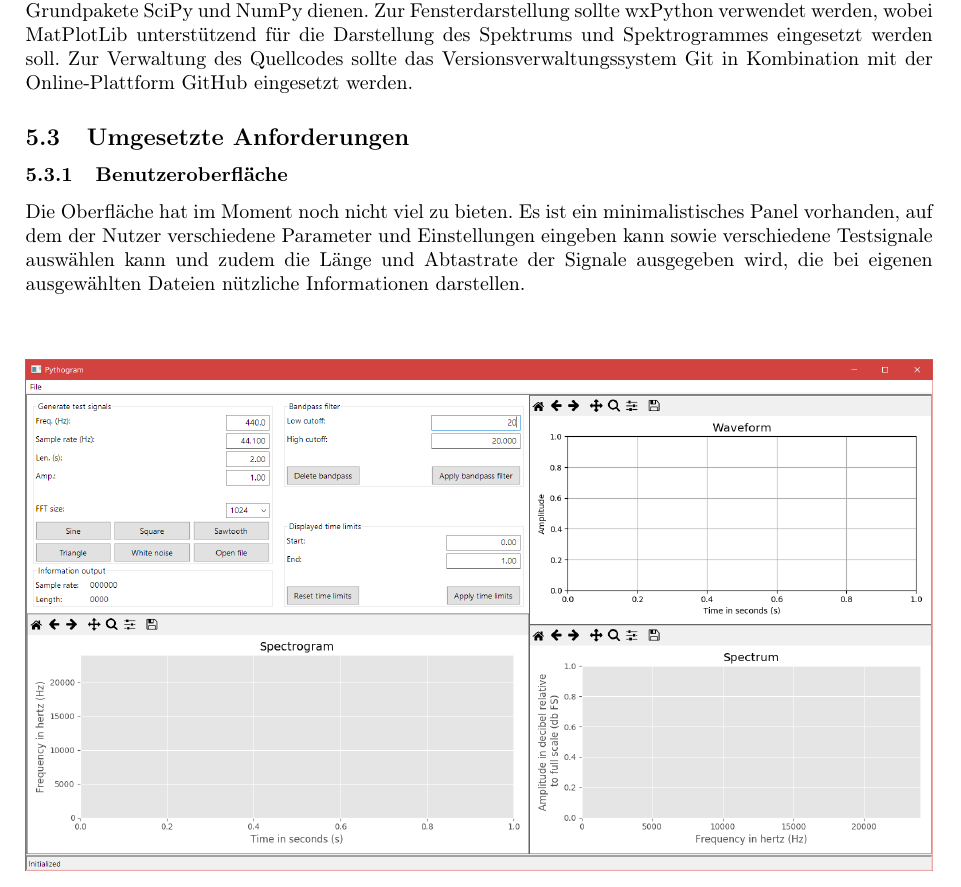
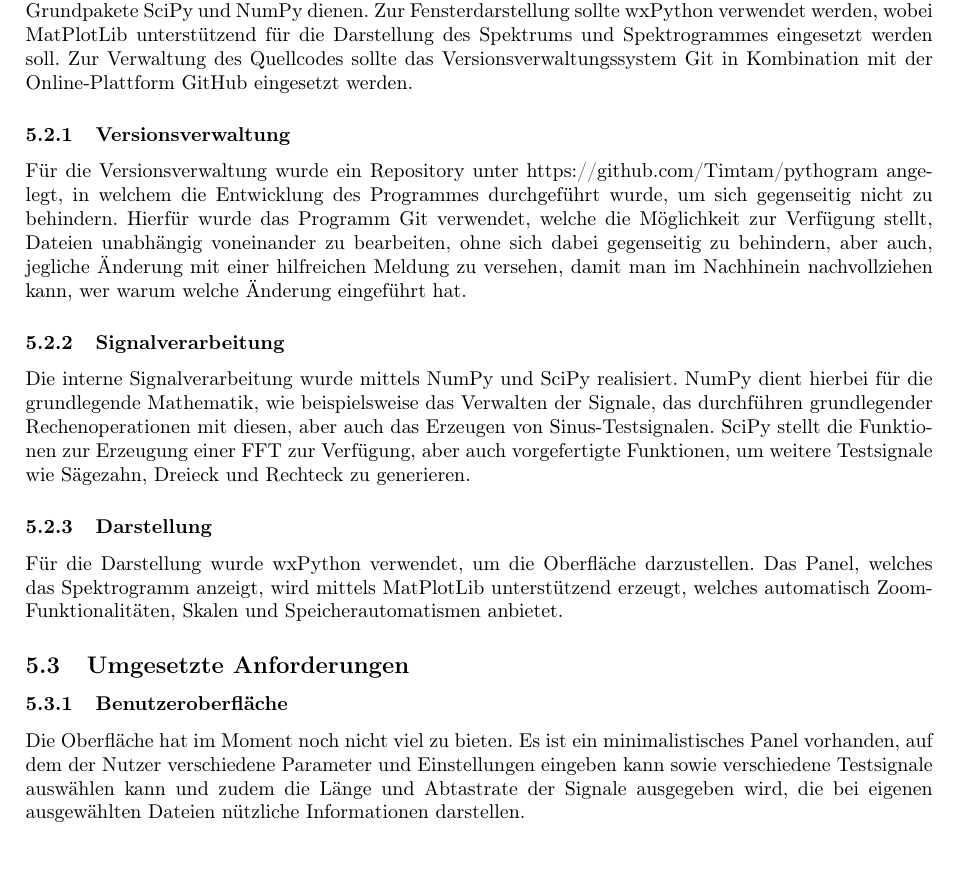
Before and after one commit to Timtam/pythogram, a LaTeX document (belegarbeit_msv.tex): part of page 14 of 16 before the commit and part of page 14 of 17 after it, cut so that both start at the same text. Compiled offline with pdfLaTeX.

Commit message:
werkzeuge

```diff
--- a/belegarbeit_msv.tex
+++ b/belegarbeit_msv.tex
@@ -245,6 +245,18 @@ Das Ziel des Projektes war es, diverse Techniken der Signalverarbeitung grundleg
 
 Als Werkzeuge zur Entwicklung sollten Python 2.7, die IDE PyCharm, aber auch die mathematischen Grundpakete SciPy und NumPy dienen. Zur Fensterdarstellung sollte wxPython verwendet werden, wobei MatPlotLib unterstützend für die Darstellung des Spektrums und Spektrogrammes eingesetzt werden soll. Zur Verwaltung des Quellcodes sollte das Versionsverwaltungssystem Git in Kombination mit der Online-Plattform GitHub eingesetzt werden.
 
+\subsubsection{Versionsverwaltung}
+
+Für die Versionsverwaltung wurde ein Repository unter https://github.com/Timtam/pythogram angelegt, in welchem die Entwicklung des Programmes durchgeführt wurde, um sich gegenseitig nicht zu behindern. Hierfür wurde das Programm Git verwendet, welche die Möglichkeit zur Verfügung stellt, Dateien unabhängig voneinander zu bearbeiten, ohne sich dabei gegenseitig zu behindern, aber auch, jegliche Änderung mit einer hilfreichen Meldung zu versehen, damit man im Nachhinein nachvollziehen kann, wer warum welche Änderung eingeführt hat.
+
+\subsubsection{Signalverarbeitung}
+
+Die interne Signalverarbeitung wurde mittels NumPy und SciPy realisiert. NumPy dient hierbei für die grundlegende Mathematik, wie beispielsweise das Verwalten der Signale, das durchführen grundlegender Rechenoperationen mit diesen, aber auch das Erzeugen von Sinus-Testsignalen. SciPy stellt die Funktionen zur Erzeugung einer FFT zur Verfügung, aber auch vorgefertigte Funktionen, um weitere Testsignale wie Sägezahn, Dreieck und Rechteck zu generieren.
+
+\subsubsection{Darstellung}
+
+Für die Darstellung wurde wxPython verwendet, um die Oberfläche darzustellen. Das Panel, welches das Spektrogramm anzeigt, wird mittels MatPlotLib unterstützend erzeugt, welches automatisch Zoom-Funktionalitäten, Skalen und Speicherautomatismen anbietet.
+
 \subsection{Umgesetzte Anforderungen}\label{subsec:umgesetzteAnforderungen}
 
 \subsubsection{Benutzeroberfläche}
```
